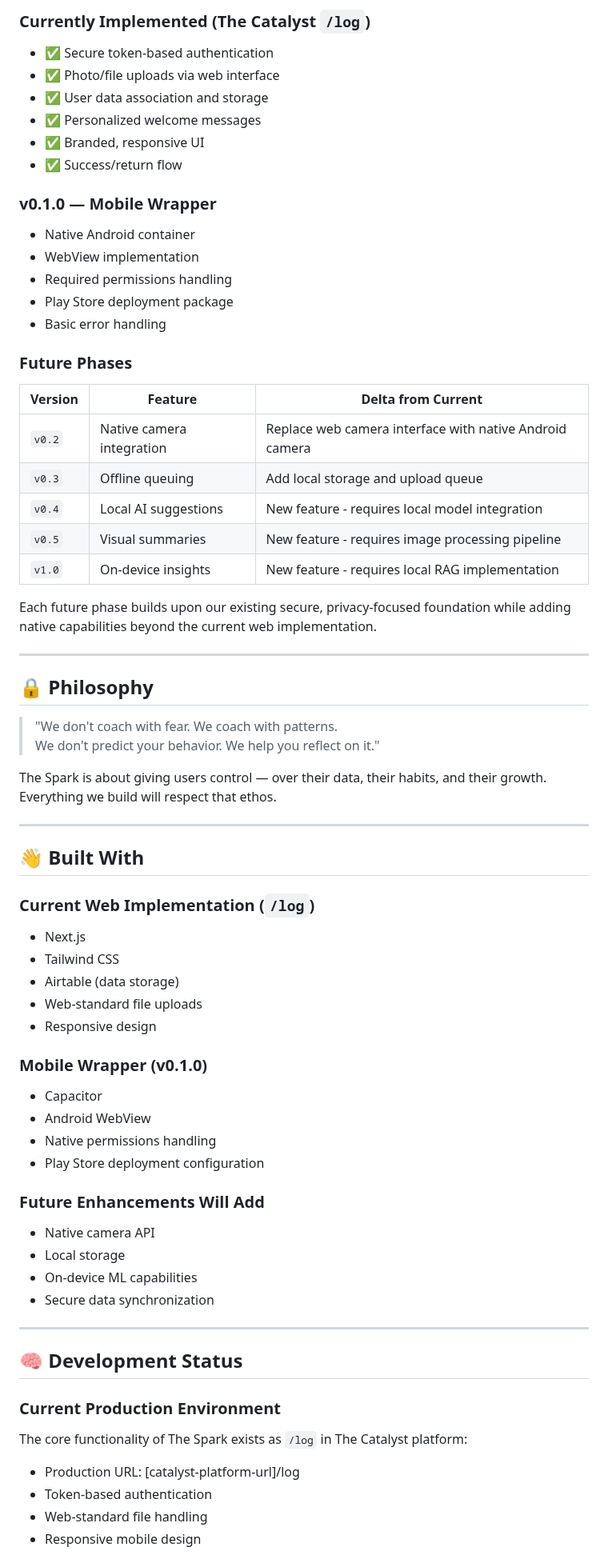
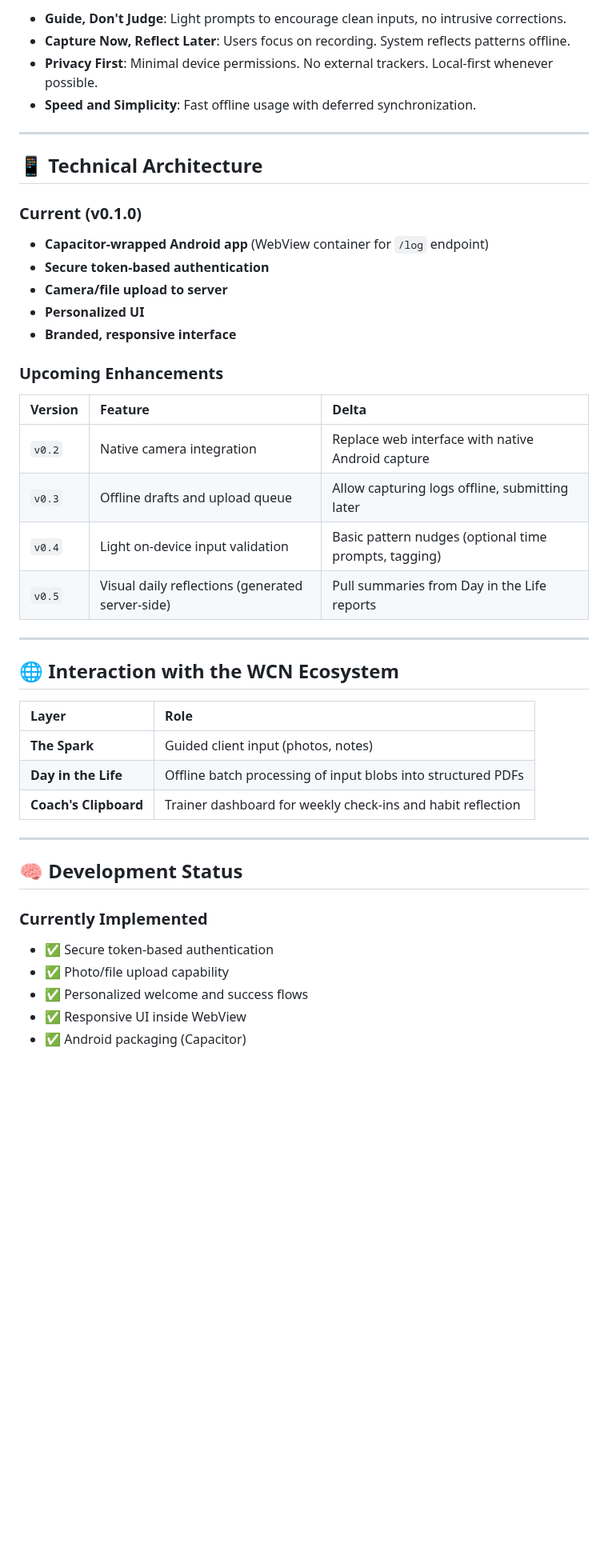
Before and after one commit to What-Comes-Next-LLC/wcn-thespark, a Markdown page: README.md, the part around one of its changes. Shown at 80% size. Drawn GitHub-style; blank space fills up the shorter version.

Commit message:
Updated README based on strategic shift. ~ JR

```diff
--- a/README.md
+++ b/README.md
@@ -70,72 +42,47 @@ It is a lightweight WebView container pointing to our existing, proven `/log` en
 
-### Currently Implemented (The Catalyst `/log`)
-- ✅ Secure token-based authentication
-- ✅ Photo/file uploads via web interface
-- ✅ User data association and storage
-- ✅ Personalized welcome messages
-- ✅ Branded, responsive UI
-- ✅ Success/return flow
-
-### v0.1.0 — Mobile Wrapper
-- Native Android container
-- WebView implementation
-- Required permissions handling
-- Play Store deployment package
-- Basic error handling
-
-### Future Phases
-
-| Version | Feature | Delta from Current |
-|---------|---------|-------------------|
-| `v0.2` | Native camera integration | Replace web camera interface with native Android camera |
-| `v0.3` | Offline queuing | Add local storage and upload queue |
-| `v0.4` | Local AI suggestions | New feature - requires local model integration |
-| `v0.5` | Visual summaries | New feature - requires image processing pipeline |
-| `v1.0` | On-device insights | New feature - requires local RAG implementation |
-
-Each future phase builds upon our existing secure, privacy-focused foundation while adding native capabilities beyond the current web implementation.
+- **Guide, Don't Judge**: Light prompts to encourage clean inputs, no intrusive corrections.
+- **Capture Now, Reflect Later**: Users focus on recording. System reflects patterns offline.
+- **Privacy First**: Minimal device permissions. No external trackers. Local-first whenever possible.
+- **Speed and Simplicity**: Fast offline usage with deferred synchronization.
 
 ---
 
-## 🔒 Philosophy
+## 📱 Technical Architecture
 
-> "We don't coach with fear. We coach with patterns.
-> We don't predict your behavior. We help you reflect on it."
+### Current (v0.1.0)
+- **Capacitor-wrapped Android app** (WebView container for `/log` endpoint)
+- **Secure token-based authentication**
+- **Camera/file upload to server**
+- **Personalized UI**
+- **Branded, responsive interface**
 
-The Spark is about giving users control — over their data, their habits, and their growth.
-Everything we build will respect that ethos.
+### Upcoming Enhancements
+
+| Version | Feature | Delta |
+|:--------|:--------|:------|
+| `v0.2` | Native camera integration | Replace web interface with native Android capture |
+| `v0.3` | Offline drafts and upload queue | Allow capturing logs offline, submitting later |
+| `v0.4` | Light on-device input validation | Basic pattern nudges (optional time prompts, tagging) |
+| `v0.5` | Visual daily reflections (generated server-side) | Pull summaries from Day in the Life reports |
 
 ---
 
-## 👋 Built With
+## 🌐 Interaction with the WCN Ecosystem
 
-### Current Web Implementation (`/log`)
-- Next.js
-- Tailwind CSS
-- Airtable (data storage)
-- Web-standard file uploads
-- Responsive design
-
-### Mobile Wrapper (v0.1.0)
-- Capacitor
-- Android WebView
-- Native permissions handling
-- Play Store deployment configuration
-
-### Future Enhancements Will Add
-- Native camera API
-- Local storage
-- On-device ML capabilities
-- Secure data synchronization
+| Layer | Role |
+|:------|:-----|
+| **The Spark** | Guided client input (photos, notes) |
+| **Day in the Life** | Offline batch processing of input blobs into structured PDFs |
+| **Coach's Clipboard** | Trainer dashboard for weekly check-ins and habit reflection |
 
 ---
 
 ## 🧠 Development Status
 
-### Current Production Environment
-The core functionality of The Spark exists as `/log` in The Catalyst platform:
-- Production URL: [catalyst-platform-url]/log
-- Token-based authentication
-- Web-standard file handling
-- Responsive mobile design
+### Currently Implemented
+- ✅ Secure token-based authentication
+- ✅ Photo/file upload capability
+- ✅ Personalized welcome and success flows
+- ✅ Responsive UI inside WebView
+- ✅ Android packaging (Capacitor)
 
```
Also changed, not shown: other parts of README.md (+24 -60 lines).
